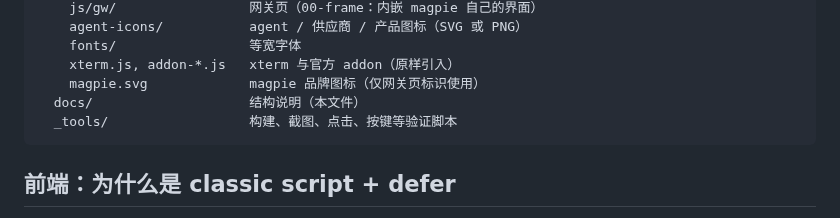
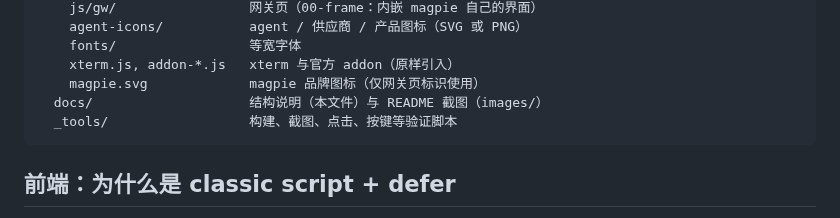
Before and after one commit to yu7dan/perch, a Markdown page: docs/STRUCTURE.md, the part around the change. Drawn GitHub-style.

````diff
--- a/docs/STRUCTURE.md
+++ b/docs/STRUCTURE.md
@@ -19,7 +19,7 @@ term/
     fonts/                 等宽字体
     xterm.js, addon-*.js   xterm 与官方 addon（原样引入）
     magpie.svg             magpie 品牌图标（仅网关页标识使用）
-  docs/                    结构说明（本文件）
+  docs/                    结构说明（本文件）与 README 截图（images/）
   _tools/                  构建、截图、点击、按键等验证脚本
 ```
 
````
Also changed, not shown: README.md (+87 -24 lines), docs/images/agent.png (added), docs/images/gateway.png (added), docs/images/overview.png (added).
